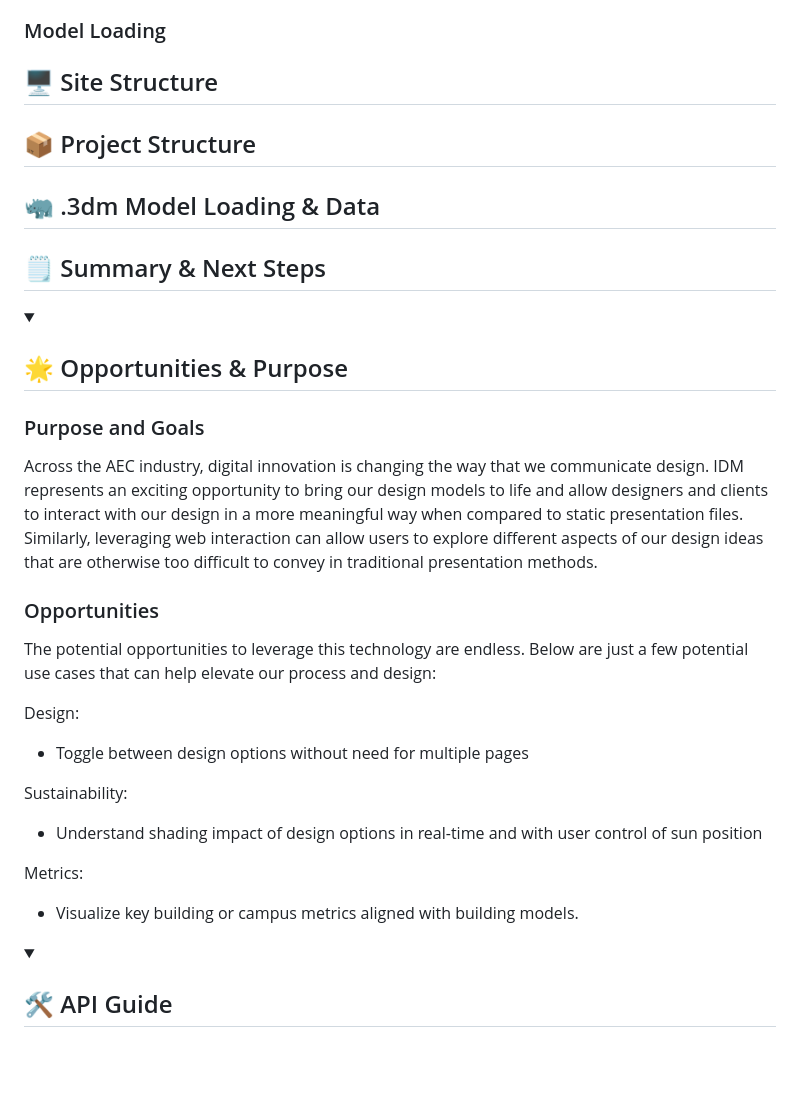
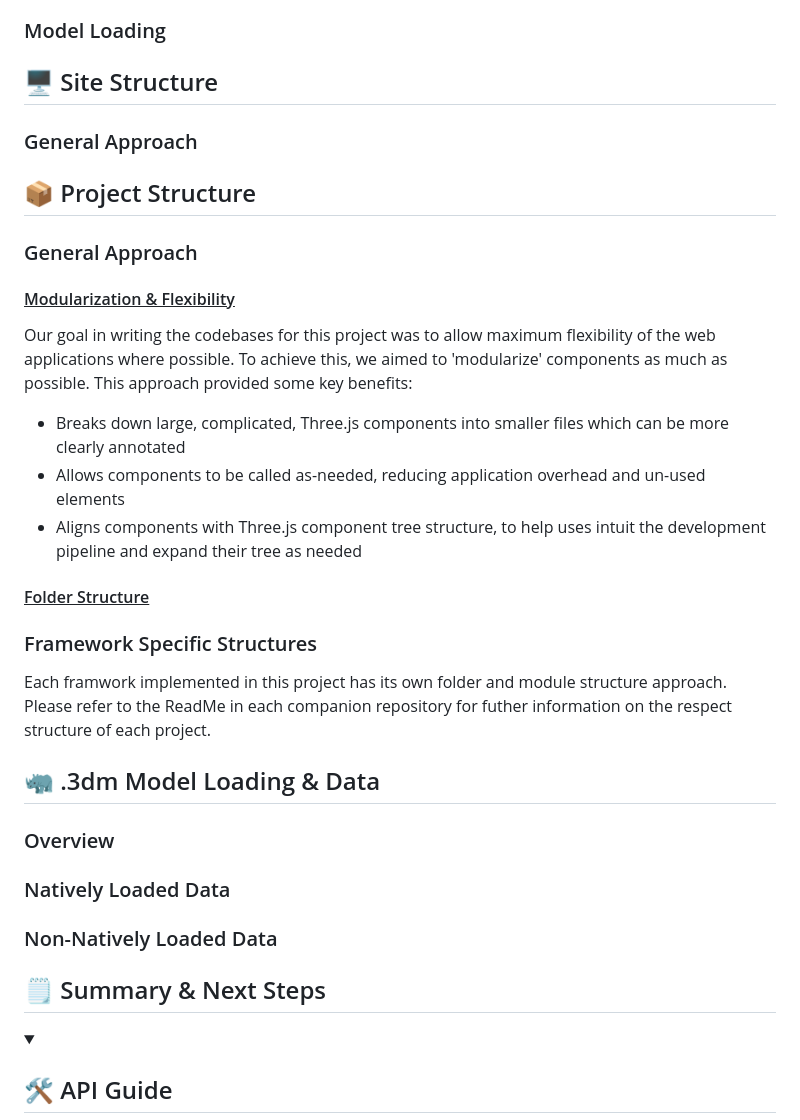
Before and after one commit to PW-SEA-CoDe/InteractiveDesignModels, a Markdown page: README.md, the part around the change. Drawn GitHub-style; folded sections open; blank space fills up the shorter version.

Commit message:
docs: ReadMe updates

```diff
--- a/README.md
+++ b/README.md
@@ -128,34 +128,38 @@ Once the core elements have been added to the project, a second level of critica
 
 ## 🖥️ Site Structure
 
+### General Approach
+
 ## 📦 Project Structure
+
+### General Approach
+
+#### <ins>Modularization & Flexibility
+
+Our goal in writing the codebases for this project was to allow maximum flexibility of the web applications where possible. To achieve this, we aimed to 'modularize' components as much as possible.  This approach provided some key benefits:
+
+- Breaks down large, complicated, Three.js components into smaller files which can be more clearly annotated
+- Allows components to be called as-needed, reducing application overhead and un-used elements
+- Aligns components with Three.js component tree structure, to help uses intuit the development pipeline and expand their tree as needed
+
+#### <ins>Folder Structure
+
+
+
+### Framework Specific Structures
+
+Each framwork implemented in this project has its own folder and module structure approach. Please refer to the ReadMe in each companion repository for futher information on the respect structure of each project.
 
 ## 🦏 .3dm Model Loading & Data
 
+### Overview
+
+### Natively Loaded Data
+
+### Non-Natively Loaded Data
+
 ## 🗒️ Summary & Next Steps
 
-<details id="Purpose">
-<summary><h2>🌟 Opportunities & Purpose</summary>
-
-### Purpose and Goals
-
-Across the AEC industry, digital innovation is changing the way that we communicate design. IDM represents an exciting opportunity to bring our design models to life and allow designers and clients to interact with our design in a more meaningful way when compared to static presentation files. Similarly, leveraging web interaction can allow users to explore different aspects of our design ideas that are otherwise too difficult to convey in traditional presentation methods.
-
-
-### Opportunities
-
-The potential opportunities to leverage this technology are endless. Below are just a few potential use cases that can help elevate our process and design:
-
-Design:
- - Toggle between design options without need for multiple pages
-
-Sustainability:
- - Understand shading impact of design options in real-time and with user control of sun position
-
-Metrics:
- - Visualize key building or campus metrics aligned with building models.
-
-</details>
 
 <details id="Api-Guide">
 <summary><h2>🛠️ API Guide</summary>
```
